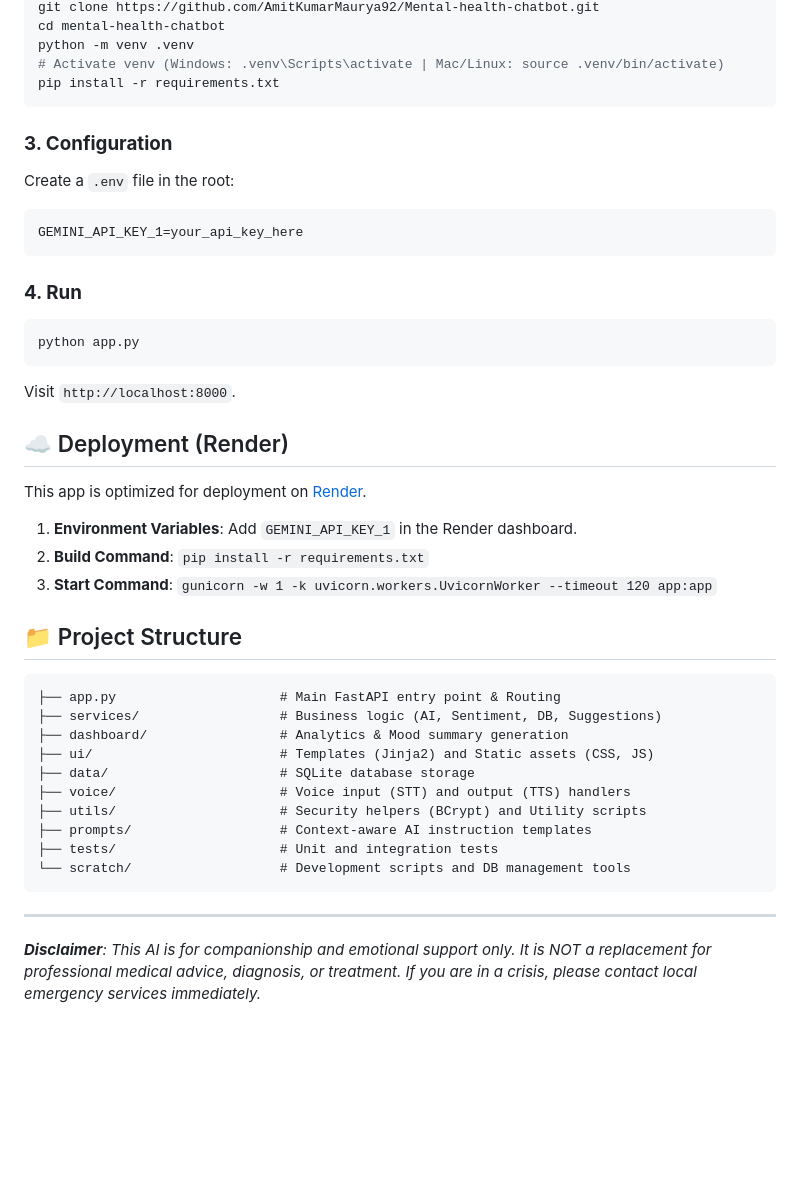
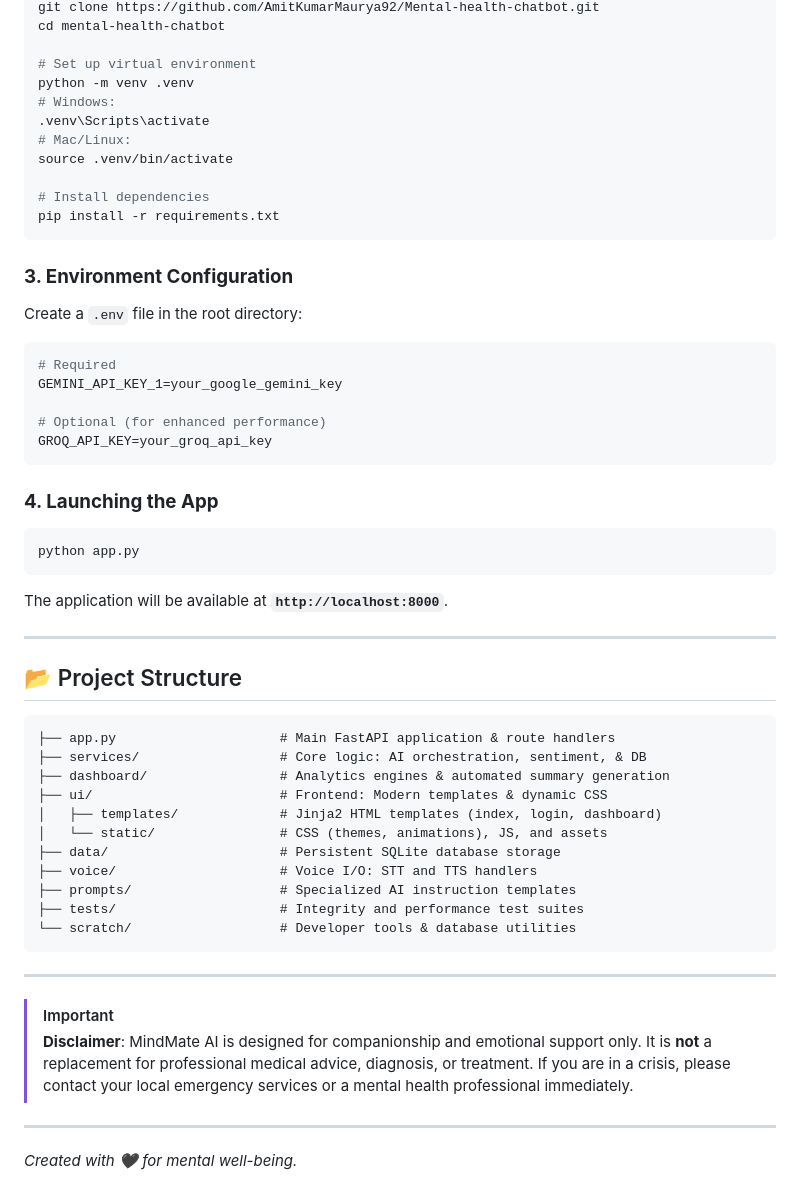
Before and after one commit to AmitKumarMaurya92/Mental-health-chatbot, a Markdown page: README.md, the part around one of its changes. Rendered like a GitHub page; blank space fills up the shorter version.

````diff
--- a/README.md
+++ b/README.md
@@ -48,43 +59,55 @@
 git clone https://github.com/AmitKumarMaurya92/Mental-health-chatbot.git
 cd mental-health-chatbot
+
+# Set up virtual environment
 python -m venv .venv
-# Activate venv (Windows: .venv\Scripts\activate | Mac/Linux: source .venv/bin/activate)
+# Windows:
+.venv\Scripts\activate
+# Mac/Linux:
+source .venv/bin/activate
+
+# Install dependencies
 pip install -r requirements.txt
 ```
 
-### **3. Configuration**
-Create a `.env` file in the root:
+### **3. Environment Configuration**
+Create a `.env` file in the root directory:
 ```env
-GEMINI_API_KEY_1=your_api_key_here
+# Required
+GEMINI_API_KEY_1=your_google_gemini_key
+
+# Optional (for enhanced performance)
+GROQ_API_KEY=your_groq_api_key
 ```
 
-### **4. Run**
+### **4. Launching the App**
 ```bash
 python app.py
 ```
-Visit `http://localhost:8000`.
+The application will be available at **`http://localhost:8000`**.
 
-## ☁️ Deployment (Render)
+---
 
-This app is optimized for deployment on [Render](https://render.com).
+## 📂 Project Structure
 
-1.  **Environment Variables**: Add `GEMINI_API_KEY_1` in the Render dashboard.
-2.  **Build Command**: `pip install -r requirements.txt`
-3.  **Start Command**: `gunicorn -w 1 -k uvicorn.workers.UvicornWorker --timeout 120 app:app`
-
-## 📁 Project Structure
 ```text
-├── app.py                     # Main FastAPI entry point & Routing
-├── services/                  # Business logic (AI, Sentiment, DB, Suggestions)
-├── dashboard/                 # Analytics & Mood summary generation
-├── ui/                        # Templates (Jinja2) and Static assets (CSS, JS)
-├── data/                      # SQLite database storage
-├── voice/                     # Voice input (STT) and output (TTS) handlers
-├── utils/                     # Security helpers (BCrypt) and Utility scripts
-├── prompts/                   # Context-aware AI instruction templates
-├── tests/                     # Unit and integration tests
-└── scratch/                   # Development scripts and DB management tools
+├── app.py                     # Main FastAPI application & route handlers
+├── services/                  # Core logic: AI orchestration, sentiment, & DB
+├── dashboard/                 # Analytics engines & automated summary generation
+├── ui/                        # Frontend: Modern templates & dynamic CSS
+│   ├── templates/             # Jinja2 HTML templates (index, login, dashboard)
+│   └── static/                # CSS (themes, animations), JS, and assets
+├── data/                      # Persistent SQLite database storage
+├── voice/                     # Voice I/O: STT and TTS handlers
+├── prompts/                   # Specialized AI instruction templates
+├── tests/                     # Integrity and performance test suites
+└── scratch/                   # Developer tools & database utilities
 ```
 
 ---
-***Disclaimer**: This AI is for companionship and emotional support only. It is NOT a replacement for professional medical advice, diagnosis, or treatment. If you are in a crisis, please contact local emergency services immediately.*
+
+> [!IMPORTANT]
+> **Disclaimer**: MindMate AI is designed for companionship and emotional support only. It is **not** a replacement for professional medical advice, diagnosis, or treatment. If you are in a crisis, please contact your local emergency services or a mental health professional immediately.
+
+---
+*Created with 🖤 for mental well-being.*
````
Also changed, not shown: other parts of README.md (+37 -26 lines).
